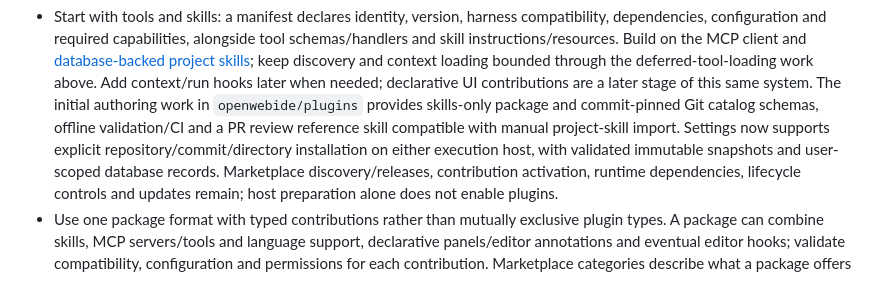
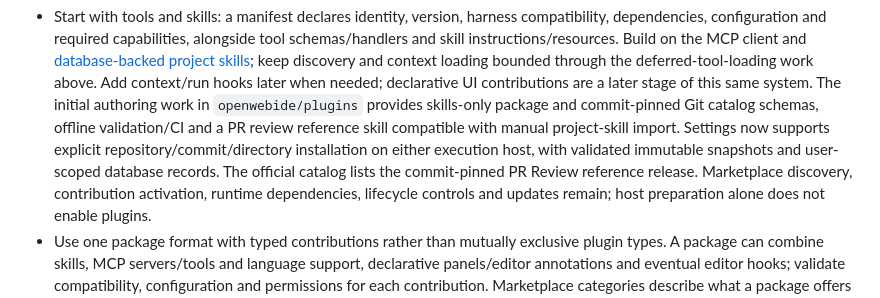
Before and after one commit to bradwestness/open-webide, a Markdown page: docs/roadmap.md, the part around the change. Rendered like a GitHub page.

Commit message:
Document the published PR Review marketplace release

```diff
--- a/docs/roadmap.md
+++ b/docs/roadmap.md
@@ -372,8 +372,9 @@ capability.
   and commit-pinned Git catalog schemas, offline validation/CI and a PR review
   reference skill compatible with manual project-skill import. Settings now supports
   explicit repository/commit/directory installation on either execution host, with
-  validated immutable snapshots and user-scoped database records. Marketplace
-  discovery/releases, contribution activation, runtime dependencies, lifecycle
+  validated immutable snapshots and user-scoped database records. The official
+  catalog lists the commit-pinned PR Review reference release. Marketplace
+  discovery, contribution activation, runtime dependencies, lifecycle
   controls and updates remain; host preparation alone does not enable plugins.
 - Use one package format with typed contributions rather than mutually exclusive
   plugin types. A package can combine skills, MCP servers/tools and language
```
Also changed, not shown: docs/plugins.md (+2 -2 lines).
